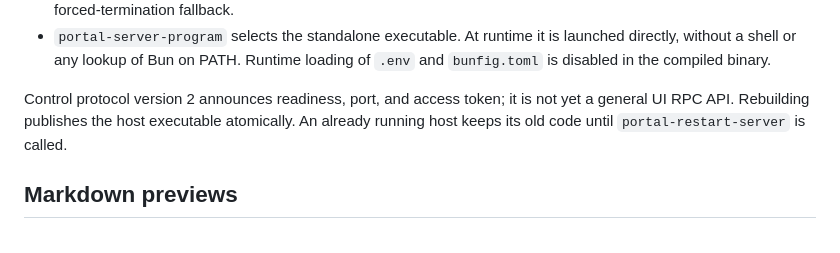
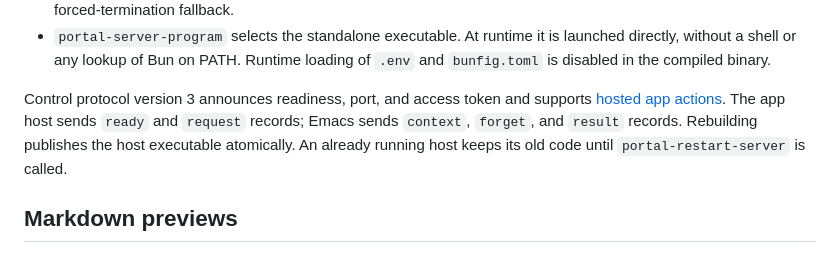
Before and after one commit to antonhibl/portal, a Markdown page: README.md, the part around the change. Rendered like a GitHub page.

Commit message:
Correct app host protocol documentation

```diff
--- a/README.md
+++ b/README.md
@@ -467,9 +467,11 @@ its readiness message. Opening external URLs does not require the server.
   launched directly, without a shell or any lookup of Bun on PATH. Runtime
   loading of `.env` and `bunfig.toml` is disabled in the compiled binary.
 
-Control protocol version 2 announces readiness, port, and access token; it is
-not yet a general UI RPC API. Rebuilding publishes the host executable atomically. An already
-running host keeps its old code until `portal-restart-server` is called.
+Control protocol version 3 announces readiness, port, and access token and
+supports [hosted app actions](docs/hosted-actions.md). The app host sends `ready`
+and `request` records; Emacs sends `context`, `forget`, and `result` records.
+Rebuilding publishes the host executable atomically. An already running host
+keeps its old code until `portal-restart-server` is called.
 
 ## Markdown previews
 
```
